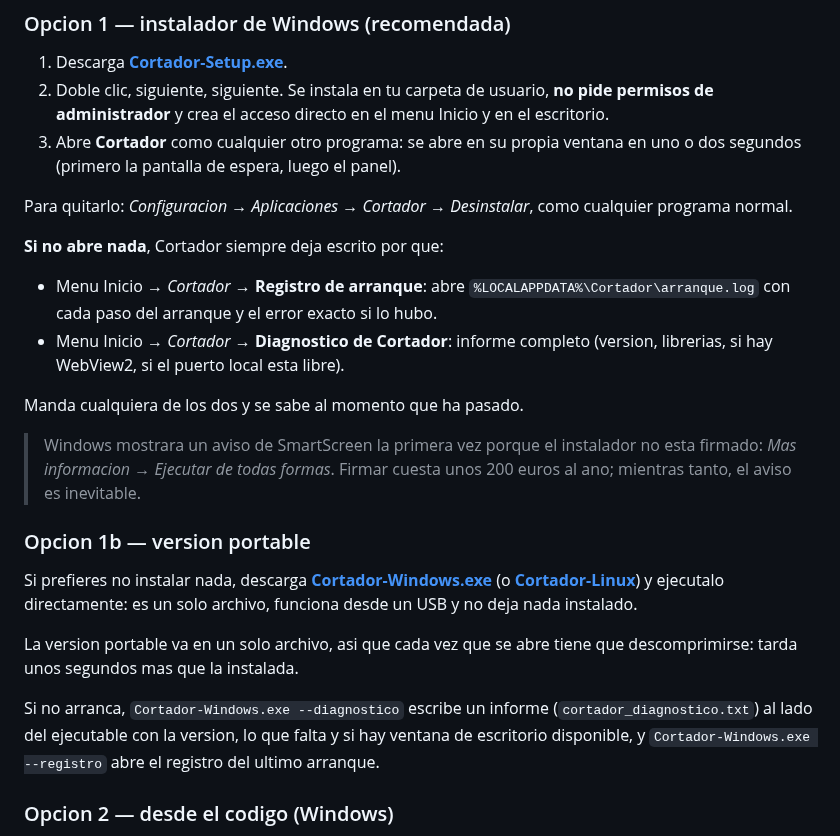
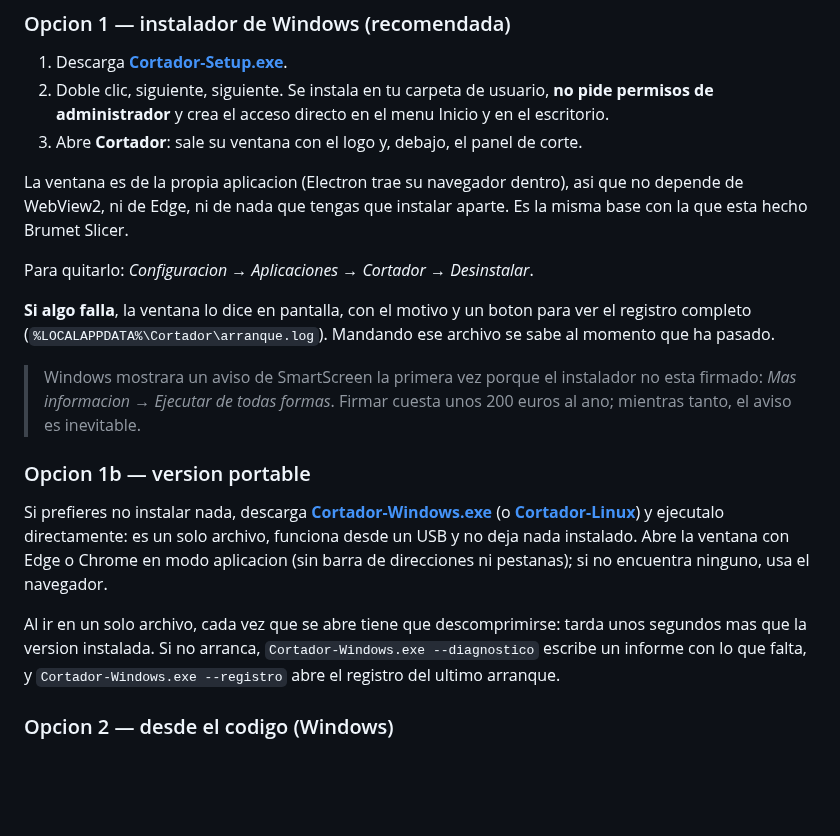
Before and after one commit to Brumet/Cortador, a Markdown page: README.md, the part around the change. Rendered like a GitHub page; blank space fills up the shorter version.

```diff
--- a/README.md
+++ b/README.md
@@ -47,21 +47,17 @@ sube a ningun servidor. Codigo libre con licencia MIT.
 2. Doble clic, siguiente, siguiente. Se instala en tu carpeta de usuario, **no
    pide permisos de administrador** y crea el acceso directo en el menu Inicio
    y en el escritorio.
-3. Abre **Cortador** como cualquier otro programa: se abre en su propia ventana
-   en uno o dos segundos (primero la pantalla de espera, luego el panel).
+3. Abre **Cortador**: sale su ventana con el logo y, debajo, el panel de corte.
 
-Para quitarlo: *Configuracion → Aplicaciones → Cortador → Desinstalar*, como
-cualquier programa normal.
+La ventana es de la propia aplicacion (Electron trae su navegador dentro), asi
+que no depende de WebView2, ni de Edge, ni de nada que tengas que instalar
+aparte. Es la misma base con la que esta hecho Brumet Slicer.
 
-**Si no abre nada**, Cortador siempre deja escrito por que:
+Para quitarlo: *Configuracion → Aplicaciones → Cortador → Desinstalar*.
 
-- Menu Inicio → *Cortador* → **Registro de arranque**: abre
-  `%LOCALAPPDATA%\Cortador\arranque.log` con cada paso del arranque y el
-  error exacto si lo hubo.
-- Menu Inicio → *Cortador* → **Diagnostico de Cortador**: informe completo
-  (version, librerias, si hay WebView2, si el puerto local esta libre).
-
-Manda cualquiera de los dos y se sabe al momento que ha pasado.
+**Si algo falla**, la ventana lo dice en pantalla, con el motivo y un boton
+para ver el registro completo (`%LOCALAPPDATA%\Cortador\arranque.log`).
+Mandando ese archivo se sabe al momento que ha pasado.
 
 > Windows mostrara un aviso de SmartScreen la primera vez porque el instalador
 > no esta firmado: *Mas informacion → Ejecutar de todas formas*. Firmar cuesta
@@ -73,15 +69,13 @@ Si prefieres no instalar nada, descarga
 **[Cortador-Windows.exe](https://github.com/Brumet/Cortador/releases/latest/download/Cortador-Windows.exe)**
 (o **[Cortador-Linux](https://github.com/Brumet/Cortador/releases/latest/download/Cortador-Linux)**)
 y ejecutalo directamente: es un solo archivo, funciona desde un USB y no deja
-nada instalado.
+nada instalado. Abre la ventana con Edge o Chrome en modo aplicacion (sin
+barra de direcciones ni pestanas); si no encuentra ninguno, usa el navegador.
 
-La version portable va en un solo archivo, asi que cada vez que se abre tiene
-que descomprimirse: tarda unos segundos mas que la instalada.
-
-Si no arranca, `Cortador-Windows.exe --diagnostico` escribe un informe
-(`cortador_diagnostico.txt`) al lado del ejecutable con la version, lo que
-falta y si hay ventana de escritorio disponible, y `Cortador-Windows.exe
---registro` abre el registro del ultimo arranque.
+Al ir en un solo archivo, cada vez que se abre tiene que descomprimirse: tarda
+unos segundos mas que la version instalada. Si no arranca,
+`Cortador-Windows.exe --diagnostico` escribe un informe con lo que falta, y
+`Cortador-Windows.exe --registro` abre el registro del ultimo arranque.
 
 ### Opcion 2 — desde el codigo (Windows)
 
```
Also changed, not shown: .github/notas-release.md (+14 -10 lines), escritorio/README.md (added, +37 -0 lines), escritorio/assets/icon.png (added), 15 other files.
